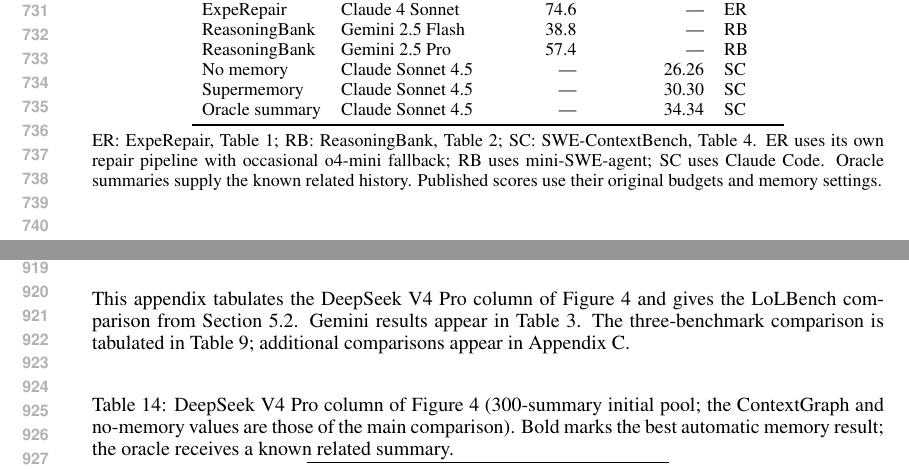
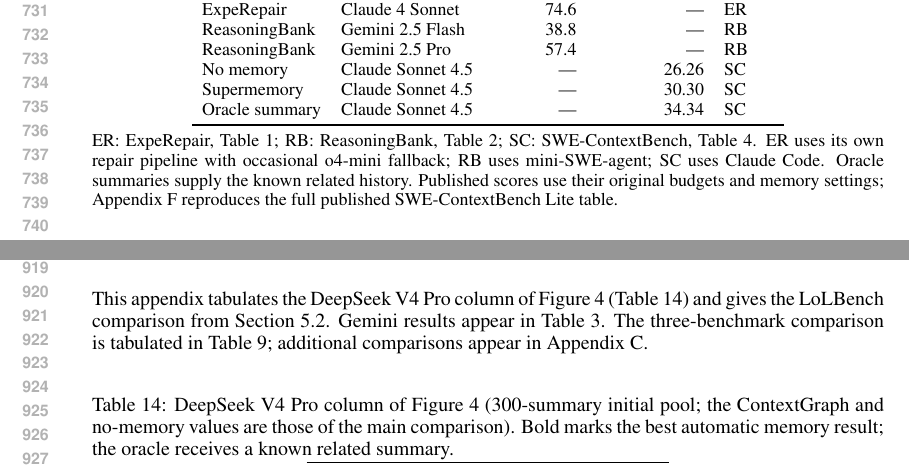
Before and after one commit to wzh4464/ContextGraph-paper, a LaTeX paper (main.tex, which reads additional-results.tex, main-results-overview.tex): two parts of pages 14 and 18 of 20, joined at a grey line, cut so that both start at the same text. Compiled offline with pdfLaTeX.

Commit message:
Tighten table widths, caption size, and orphaned appendix references
Co-Authored-By: Claude Fable 5.1 <noreply@anthropic.com>
Claude-Session: https://claude.ai/code/session_01PubYaZSDRssMYY1jPMDYPm

```diff
--- a/additional-results.tex
+++ b/additional-results.tex
@@ -1,7 +1,8 @@
 \section{Additional benchmark and agent results}
 \label{sec:new-results}
 This appendix tabulates the DeepSeek V4 Pro column of
-Figure~\ref{fig:swectx-crossmodel} and gives the LoLBench comparison from
+Figure~\ref{fig:swectx-crossmodel} (Table~\ref{tab:new-swectx}) and gives
+the LoLBench comparison from
 Section~\ref{sec:benchmark}. Gemini results appear in Table~\ref{tab:new-gemini}.
 The three-benchmark comparison is tabulated in
 Table~\ref{tab:main-results-overview}; additional comparisons appear in
--- a/main-results-overview.tex
+++ b/main-results-overview.tex
@@ -71,6 +71,8 @@
 ER uses its own repair pipeline with occasional o4-mini fallback;
 RB uses mini-SWE-agent; SC uses Claude Code.
 Oracle summaries supply the known related history. Published scores use
-their original budgets and memory settings.
+their original budgets and memory settings;
+Appendix~\ref{sec:published-swectx} reproduces the full published
+SWE-ContextBench Lite table.
 \end{minipage}
 \end{table}
```
Also changed, not shown: main.tex (+1 -1 lines), published-swectx-results.tex (+1 -1 lines), related-work.tex (+2 -2 lines).
